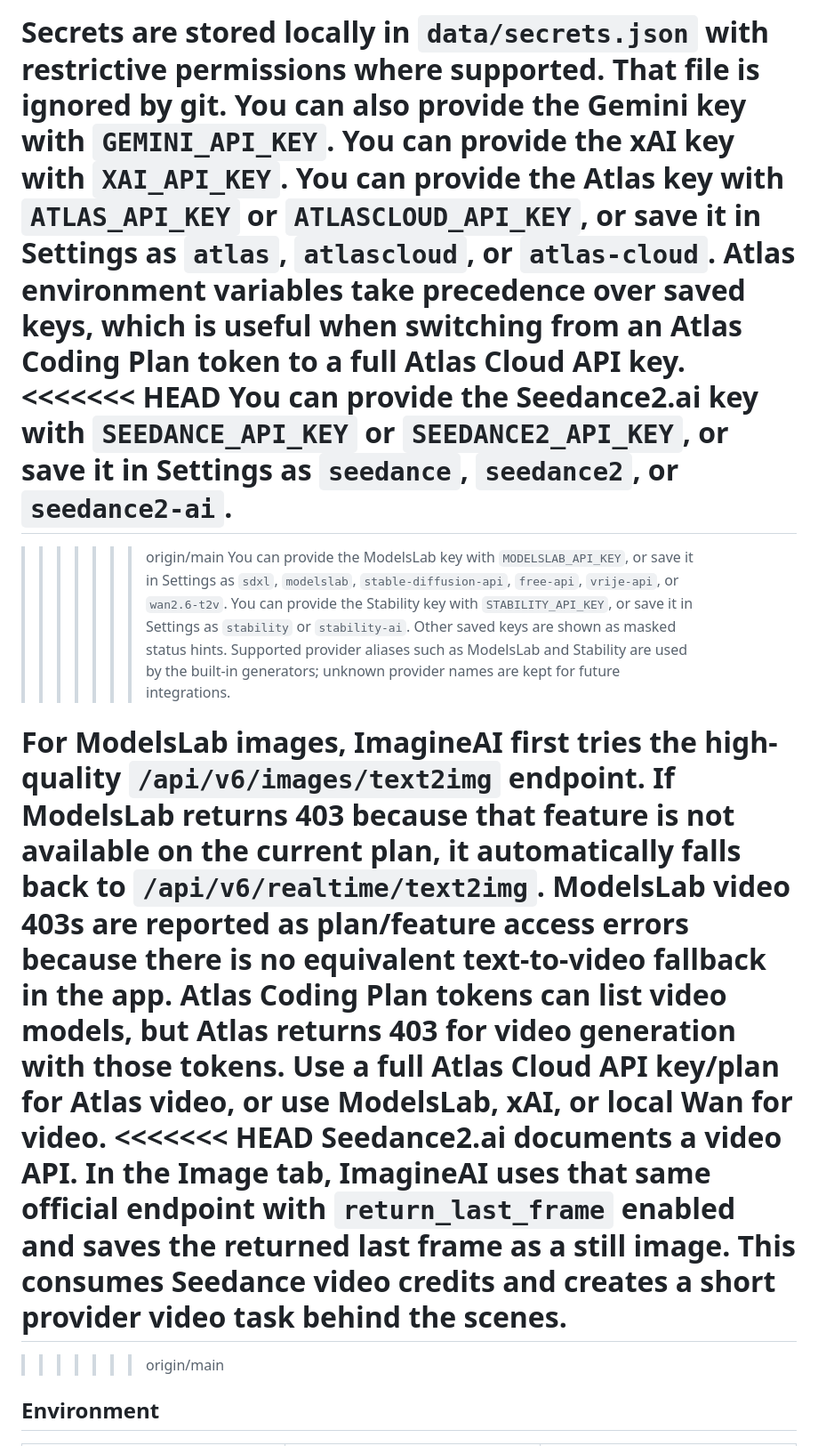
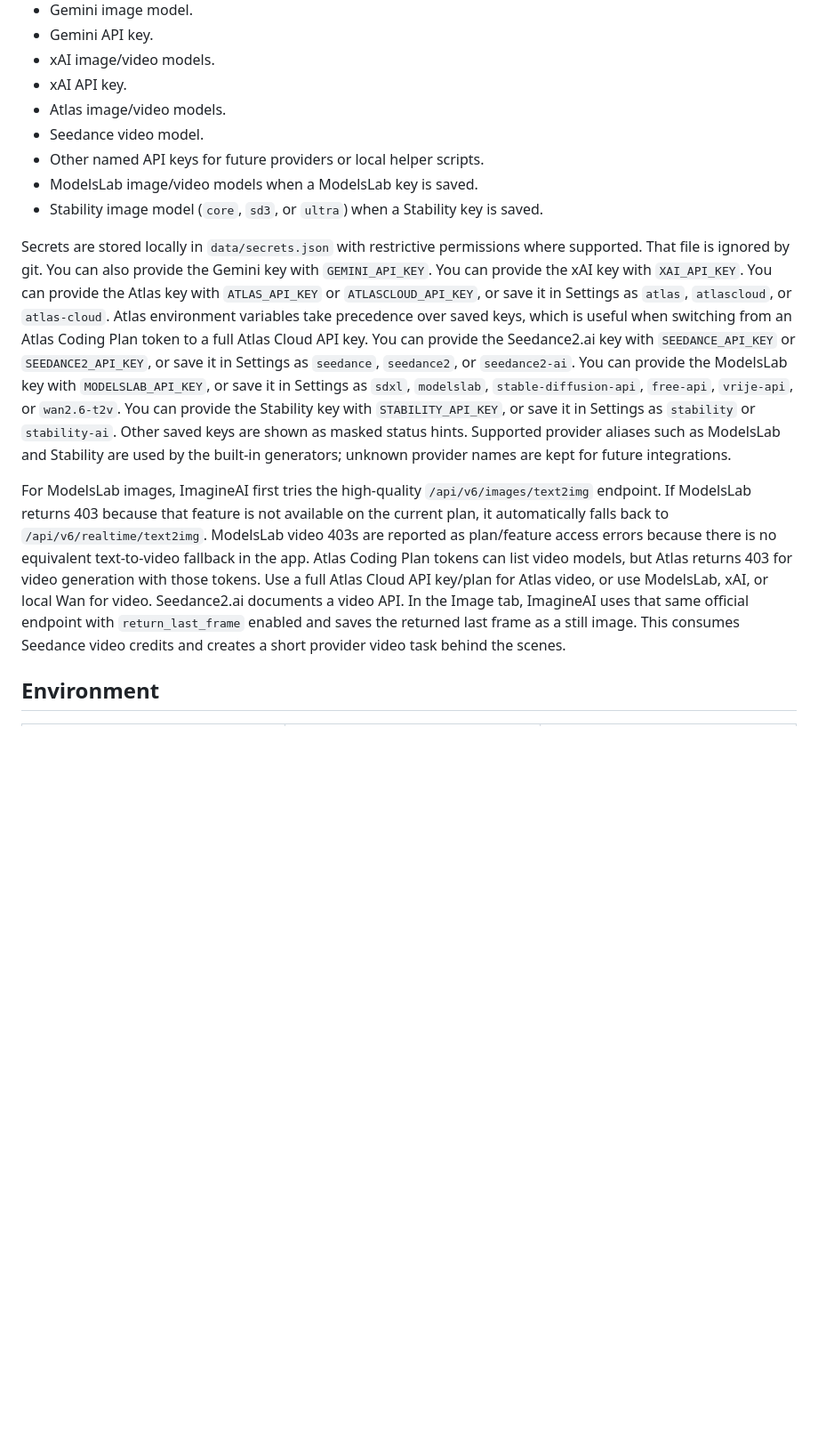
Before and after one commit to pwintri2/ImagineAI, a Markdown page: README.md, the part around one of its changes. Shown at 89% size. Rendered like a GitHub page; blank space fills up the shorter version.

Commit message:
Clean up README text

```diff
--- a/README.md
+++ b/README.md
@@ -164,12 +150,9 @@ You can provide the Atlas key with `ATLAS_API_KEY` or `ATLASCLOUD_API_KEY`, or
 save it in Settings as `atlas`, `atlascloud`, or `atlas-cloud`. Atlas
 environment variables take precedence over saved keys, which is useful when
 switching from an Atlas Coding Plan token to a full Atlas Cloud API key.
-<<<<<<< HEAD
 You can provide the Seedance2.ai key with `SEEDANCE_API_KEY` or
 `SEEDANCE2_API_KEY`, or save it in Settings as `seedance`, `seedance2`, or
 `seedance2-ai`.
-=======
->>>>>>> origin/main
 You can provide the ModelsLab key with `MODELSLAB_API_KEY`, or save it in
 Settings as `sdxl`, `modelslab`, `stable-diffusion-api`, `free-api`,
 `vrije-api`, or `wan2.6-t2v`.
@@ -187,13 +170,10 @@ access errors because there is no equivalent text-to-video fallback in the app.
 Atlas Coding Plan tokens can list video models, but Atlas returns 403 for video
 generation with those tokens. Use a full Atlas Cloud API key/plan for Atlas
 video, or use ModelsLab, xAI, or local Wan for video.
-<<<<<<< HEAD
 Seedance2.ai documents a video API. In the Image tab, ImagineAI uses that same
 official endpoint with `return_last_frame` enabled and saves the returned last
 frame as a still image. This consumes Seedance video credits and creates a short
 provider video task behind the scenes.
-=======
->>>>>>> origin/main
 
 ## Environment
 
```
Also changed, not shown: other parts of README.md (+0 -14 lines).
